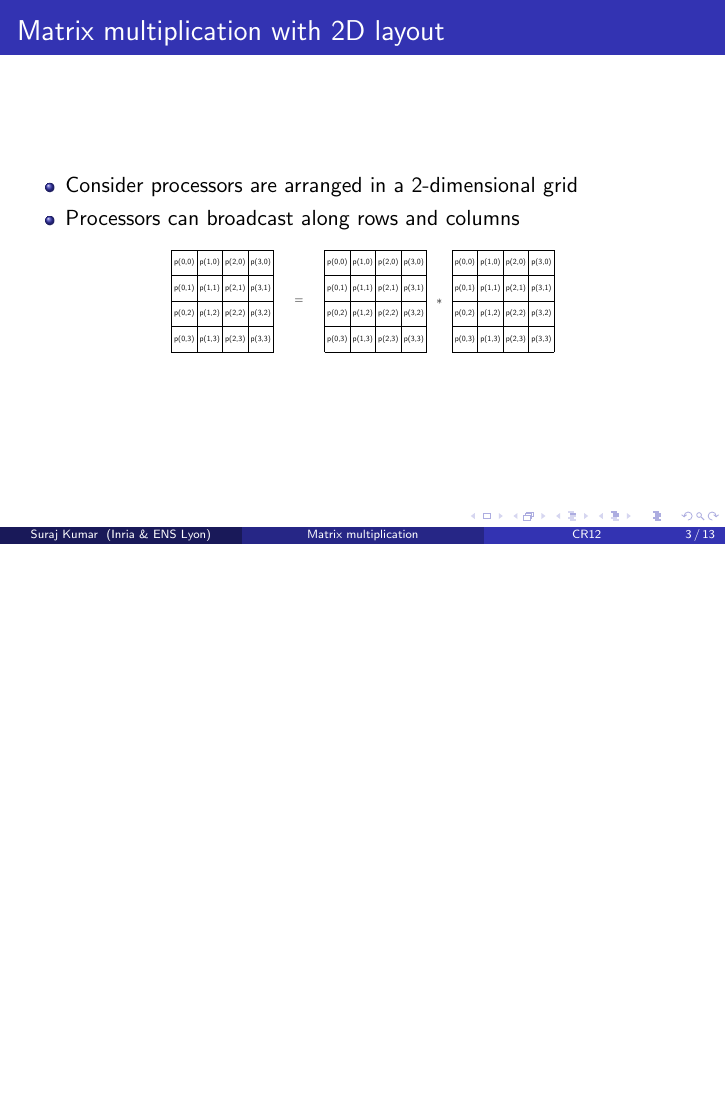
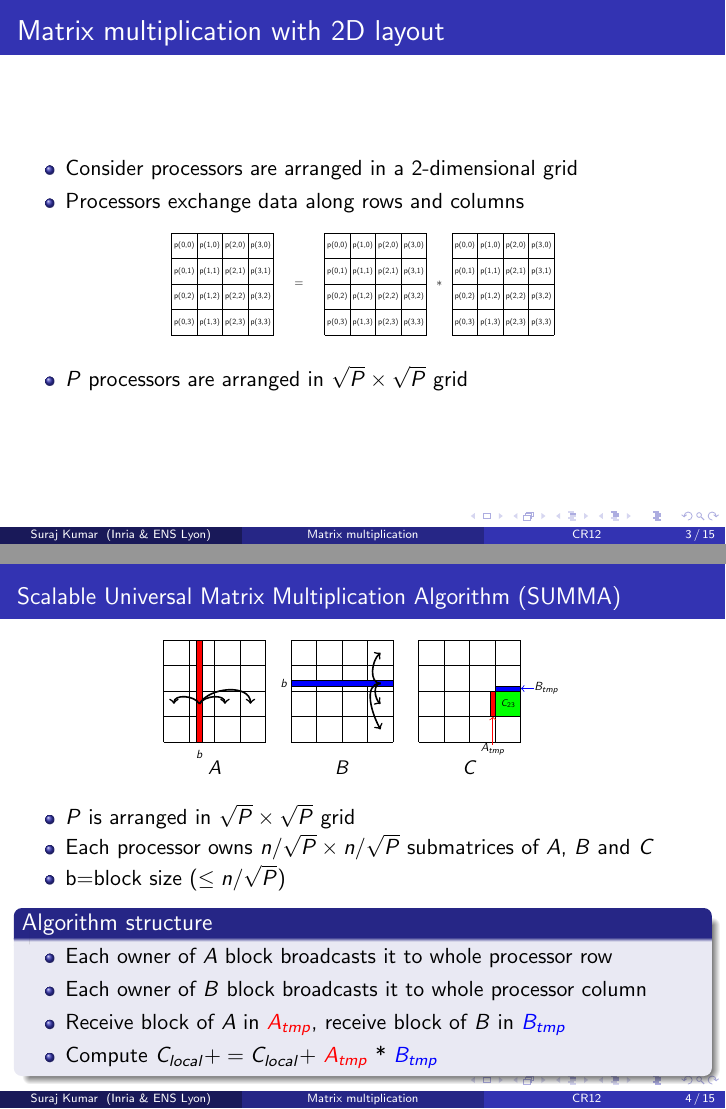
Before and after one commit to surakuma/surakuma.github.io, LaTeX slides (CR12/Lecture 2/parallelMatmul.tex): page 3 of 13 before the commit and pages 3 and 4 of 15 after it, the two joined at a grey line, the shorter picture padded with empty space. Compiled offline with pdfLaTeX.

Commit message:
SUMMA slide

```diff
--- a/CR12/Lecture 2/parallelMatmul.tex
+++ b/CR12/Lecture 2/parallelMatmul.tex
@@ -89,7 +89,7 @@
 	\begin{frame}{Matrix multiplication with 2D layout}
 		\begin{itemize}
 			\item Consider processors are arranged in a 2-dimensional grid
-			\item Processors can broadcast along rows and columns
+			\item Processors exchange data along rows and columns
 		\end{itemize}
 	\begin{center}
 		\begin{tikzpicture}[scale=0.45, every node/.style={transform shape}]
@@ -126,6 +126,100 @@
 		\node [scale=0.8] at (\xstep+ \x+0.5 , 3.5-\y) {p(\x,\y)};
 		\end{tikzpicture}
 	\end{center}
+\begin{itemize}
+	\item $P$ processors are arranged in $\sqrt{P}\times\sqrt{P}$ grid
+\end{itemize}
+	\end{frame}
+\begin{frame}{\large Scalable Universal Matrix Multiplication Algorithm (SUMMA)}
+	\begin{center}
+	\begin{tikzpicture}[scale=0.45, every node/.style={transform shape}]
+	\def\xstep{0}
+	\foreach \x in {0,1,2,3, 4}
+	{
+		\draw (\xstep,\x) -- (\xstep+4,\x);
+		\draw (\xstep+\x,0) -- (\xstep+\x,4);
+	}
+%	\foreach \x in {0,1,2,3}
+%	\foreach \y in {0,1,2,3}
+%	\node [scale=0.8] at (\xstep+ \x+0.5 , 3.5-\y) {p(\x,\y)};
+
+	\draw [fill=red] (1.3,0) -- ++ (0.2,0) -- ++ (0,4) -- ++ (-0.2,0) -- cycle;
+	\draw [thick, ->] (1.4, 1.5) to[out=60,in=90] (2.4,1.5);
+	\draw [thick, ->] (1.4, 1.5) to[out=60,in=90] (3.4,1.5);
+	\draw [thick, ->] (1.4, 1.5) to[out=120,in=90] (0.4,1.5);
+
+	\node [scale=1.2] at (\xstep + 1.4, -0.5) {$b$};
+
+	\node [scale=2] at (\xstep + 2, -1) {$A$};
+
+	\def\xstep{5}
+	\foreach \x in {0,1,2,3, 4}
+	{
+		\draw (\xstep,\x) -- (\xstep+4,\x);
+		\draw (\xstep+\x,0) -- (\xstep+\x,4);
+	}
+	%	\foreach \x in {0,1,2,3}
+	%	\foreach \y in {0,1,2,3}
+	%	\node [scale=0.8] at (\xstep+ \x+0.5 , 3.5-\y) {p(\x,\y)};
+
+	\draw [fill=blue] (\xstep,2.2) -- ++ (4,0) -- ++ (0,0.2) -- ++ (-4,0) -- cycle;
+	\draw [thick, ->] (\xstep+3.5, 2.3) to[out=180,in=-140] (\xstep+3.5,3.5);
+	\draw [thick, ->] (\xstep+3.5, 2.3) to[out=180,in=140] (\xstep+3.5,1.5);
+	\draw [thick, ->] (\xstep+3.5, 2.3) to[out=180,in=120] (\xstep+3.5,0.5);
+
+	\node [scale=1.2,left] at (\xstep, 2.3) {$b$};
+
+	\node [scale=2] at (\xstep + 2, -1) {$B$};
+
+
+	\def\xstep{10}
+	\foreach \x in {0,1,2,3, 4}
+	{
+		\draw (\xstep,\x) -- (\xstep+4,\x);
+		\draw (\xstep+\x,0) -- (\xstep+\x,4);
+	}
+
+
+	\draw [fill=green] (\xstep+3,1) -- ++ (1,0) -- ++ (0,1) -- ++ (-1,0) -- cycle;
+	\draw [fill=red] (\xstep+3-0.2,1) -- ++ (0.2,0) -- ++ (0,1) -- ++ (-0.2,0) -- cycle;
+	\draw [fill=blue] (\xstep+3,2) -- ++ (1,0) -- ++ (0,0.2) -- ++ (-1,0) -- cycle;
+	\node [scale=1] at (\xstep+3.5,1.5) {$C_{23}$};
+
+	\node [below,scale=1.2] at (\xstep+3-0.1,0.1) {$A_{tmp}$};
+	\draw [color=red,->] (\xstep+3-0.1,-0.1) -- (\xstep+3-0.1,1);
+	\node [scale=1.2] at (\xstep+5,2.1) {$B_{tmp}$};
+	\draw [color=blue,->] (\xstep+4.5,2.1) -- (\xstep+4,2.1);
+
+	\node [scale=2] at (\xstep + 2, -1) {$C$};
+
+	\end{tikzpicture}
+\end{center}
+\begin{itemize}
+	\item $P$ is arranged in $\sqrt{P}\times \sqrt{P}$ grid
+	\item Each processor owns $n/\sqrt{P} \times n/\sqrt{P}$ submatrices of $A$, $B$ and $C$
+	\item b=block size ($\le n/\sqrt{P}$)
+\end{itemize}
+\begin{block}{Algorithm structure}
+	\begin{itemize}
+		\item Each owner of $A$ block broadcasts it to whole processor row
+		\item Each owner of $B$ block broadcasts it to whole processor column
+		\item Receive block of $A$ in {\color{red}$A_{tmp}$}, receive block of $B$ in {\color{blue}$B_{tmp}$}
+		\item Compute $C_{local} += C_{local} +$ {\color{red}$A_{tmp}$} * {\color{blue}$B_{tmp}$}
+
+	\end{itemize}
+\end{block}
+\end{frame}
+	\begin{frame}{Extension of sequential lower bounds}
+			\begin{itemize}
+				\item Sequential lower bound on bandwidth = $\Omega\left(\frac{2mn\ell}{\sqrt{M}}\right)$ = $\Omega\left(\frac{\textnormal{\#operations}}{\sqrt{M}}\right)$
+				\item Sequential lower bound on latency = $\Omega\left(\frac{\textnormal{\#operations}}{M^{3/2}}\right)$
+			\end{itemize}
+		\begin{block}{Extension to paralllel machines}
+			\begin{itemize}
+				\item With $n\times n$ square matrices, lower bound on bandwidth = $\Omega\left(\frac{n^3/P}{\sqrt{M}}\right)$
+				\item Lower bound on latency = $\Omega\left(\frac{n^3/P}{M^{3/2}}\right)$
+			\end{itemize}
+		\end{block}
 	\end{frame}
 	\section{Communication lower bounds}
 	\begin{frame}{Table of Contents}
```
